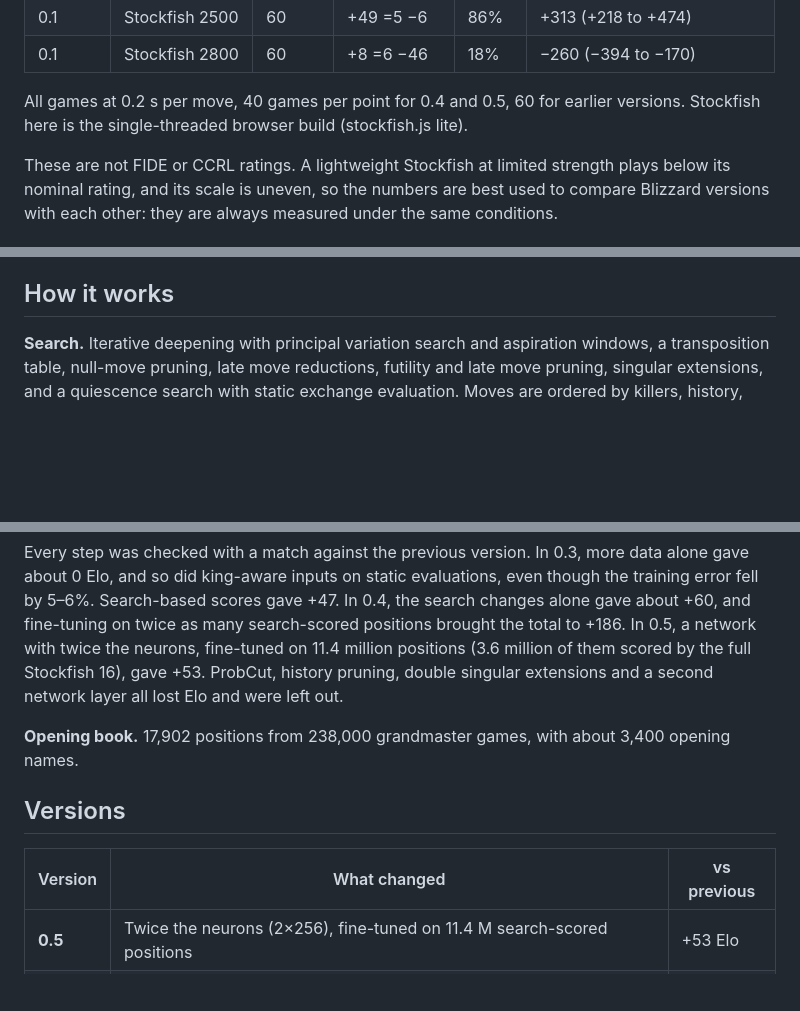
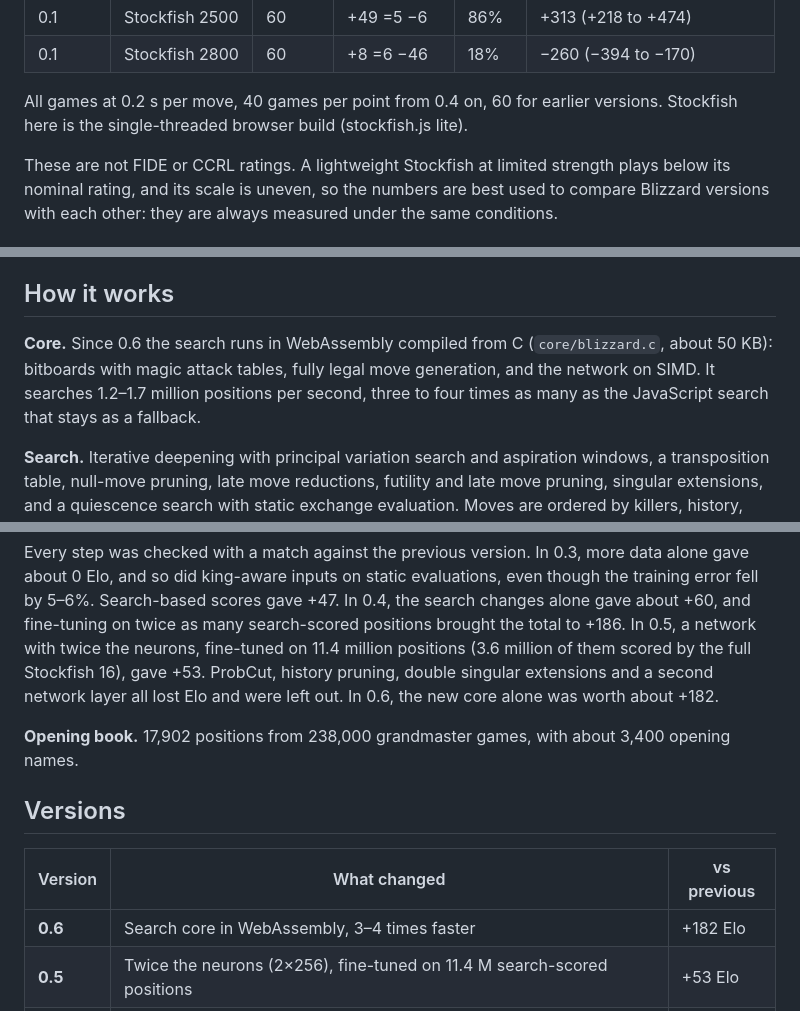
Before and after one commit to sacon1s/blizzard, a Markdown page: README.md, 3 parts joined by grey strips. Rendered like a GitHub page; folded sections open; blank space fills up the shorter version.

```diff
--- a/README.md
+++ b/README.md
@@ -122,7 +127,7 @@ And against Stockfish 19, limited to a set rating with `UCI_Elo`:
 | 0.1 | Stockfish 2500 | 60 | +49 =5 −6 | 86% | +313 (+218 to +474) |
 | 0.1 | Stockfish 2800 | 60 | +8 =6 −46 | 18% | −260 (−394 to −170) |
 
-All games at 0.2 s per move, 40 games per point for 0.4 and 0.5, 60 for earlier versions. Stockfish here is the single-threaded browser build (stockfish.js lite).
+All games at 0.2 s per move, 40 games per point from 0.4 on, 60 for earlier versions. Stockfish here is the single-threaded browser build (stockfish.js lite).
 
 </details>
 
@@ -143,6 +148,10 @@ The [website](https://sacon1s.github.io/blizzard/) runs Blizzard right in the pa
   games that ends with an Elo difference and its 95% interval.
 
 ## How it works
+
+**Core.** Since 0.6 the search runs in WebAssembly compiled from C (`core/blizzard.c`, about 50 KB): bitboards
+with magic attack tables, fully legal move generation, and the network on SIMD. It searches 1.2–1.7 million
+positions per second, three to four times as many as the JavaScript search that stays as a fallback.
 
 **Search.** Iterative deepening with principal variation search and aspiration windows, a
 transposition table, null-move pruning, late move reductions, futility and late move pruning,
@@ -176,7 +185,7 @@ Search-based scores gave +47. In 0.4, the search changes alone gave about +60, a
 twice as many search-scored positions brought the total to +186. In 0.5, a network with twice the
 neurons, fine-tuned on 11.4 million positions (3.6 million of them scored by the full Stockfish 16),
 gave +53. ProbCut, history pruning, double singular extensions and a second network layer all lost Elo
-and were left out.
+and were left out. In 0.6, the new core alone was worth about +182.
 
 **Opening book.** 17,902 positions from 238,000 grandmaster games, with about 3,400 opening names.
 
@@ -184,6 +193,7 @@ and were left out.
 
 | Version | What changed | vs previous |
 |---|---|---|
+| **0.6** | Search core in WebAssembly, 3–4 times faster | +182 Elo |
 | **0.5** | Twice the neurons (2×256), fine-tuned on 11.4 M search-scored positions | +53 Elo |
 | **0.4** | Network fine-tuned on 6.6 M search-scored positions; WebAssembly SIMD; correction and capture history | +186 Elo |
 | **0.3** | King-aware network, fine-tuned on Stockfish search scores; singular extensions | +72 Elo |
```
Also changed, not shown: other parts of README.md (+11 -6 lines), assets/banner.png, assets/review.png, assets/strength.png, 2 other files.
